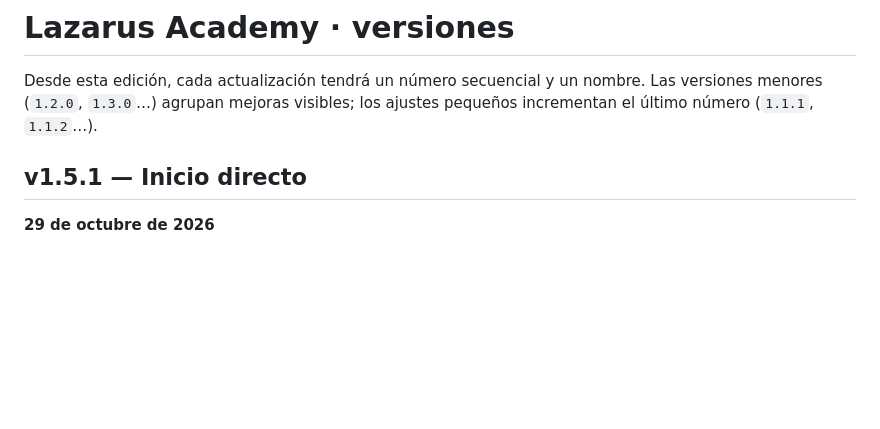
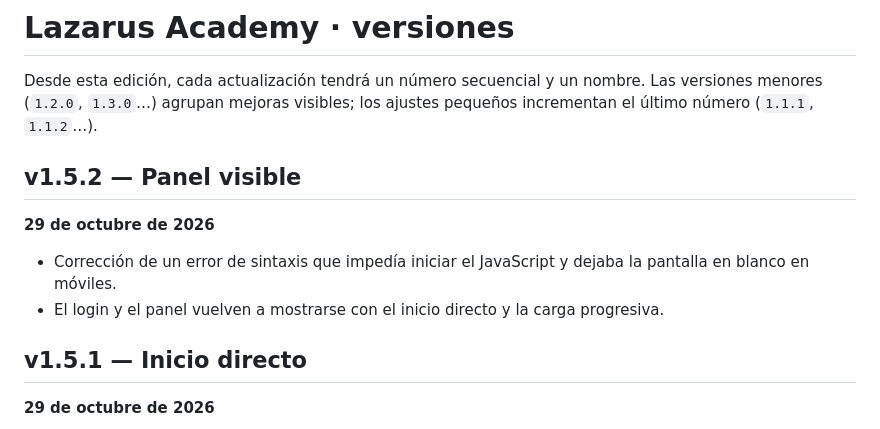
Before and after one commit to 4ngelhernandez010-stack/lazarus-academy, a Markdown page: CHANGELOG.md, the part around the change. Drawn GitHub-style; blank space fills up the shorter version.

Commit message:
Fix blank page: v1.5.2 Panel visible

```diff
--- a/CHANGELOG.md
+++ b/CHANGELOG.md
@@ -1,6 +1,13 @@
 # Lazarus Academy · versiones
 
 Desde esta edición, cada actualización tendrá un número secuencial y un nombre. Las versiones menores (`1.2.0`, `1.3.0`…) agrupan mejoras visibles; los ajustes pequeños incrementan el último número (`1.1.1`, `1.1.2`…).
+
+## v1.5.2 — Panel visible
+
+**29 de octubre de 2026**
+
+- Corrección de un error de sintaxis que impedía iniciar el JavaScript y dejaba la pantalla en blanco en móviles.
+- El login y el panel vuelven a mostrarse con el inicio directo y la carga progresiva.
 
 ## v1.5.1 — Inicio directo
 
```
